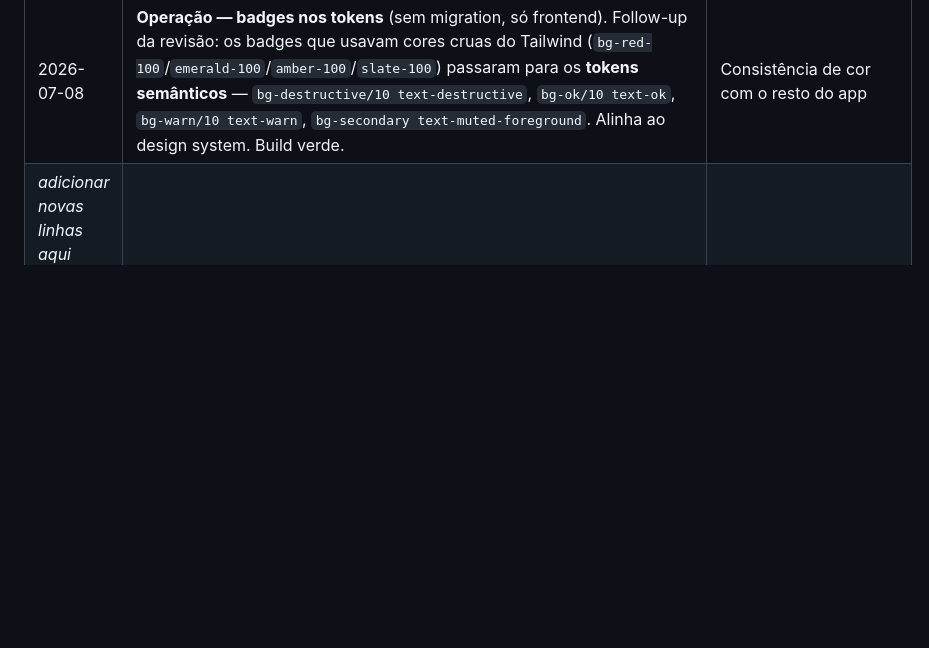
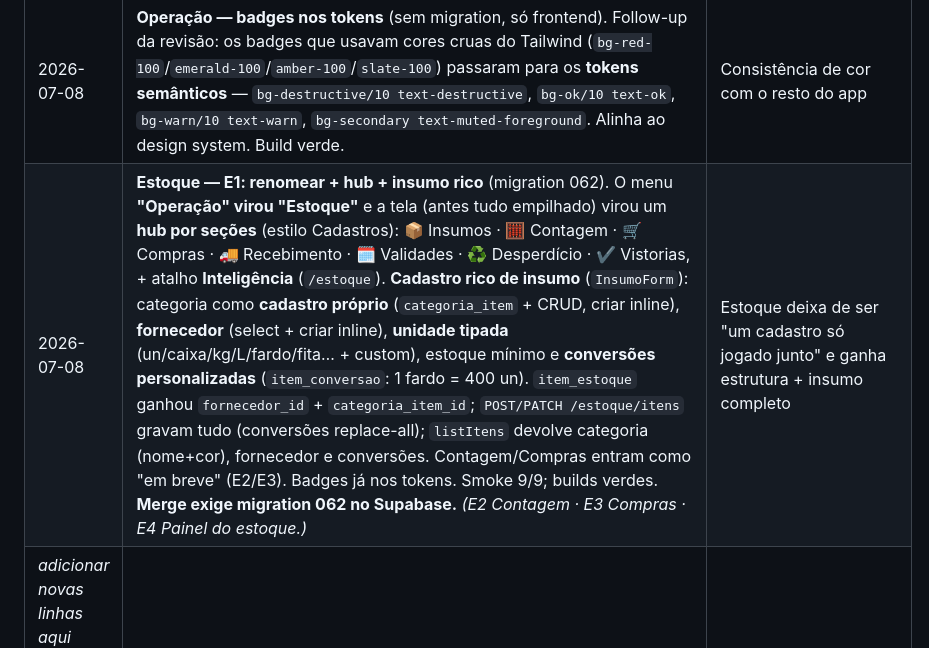
Before and after one commit to rodrigotjf1-boop/regem, a Markdown page: docs/decisoes-design.md, the part around the change. Drawn GitHub-style; blank space fills up the shorter version.

Commit message:
docs: changelog Estoque E1 (hub + insumo rico)
Co-Authored-By: Claude Opus 4.8 <noreply@anthropic.com>

```diff
--- a/docs/decisoes-design.md
+++ b/docs/decisoes-design.md
@@ -280,4 +280,5 @@ Pode ficar negativa. Ranking é **opaco**: só o `presidente` vê (nem o gerente
 | 2026-07-08 | **Escala — Fase 4C: visões Dia (timeline) e Mês** (sem migration; fecha a reforma da Escala). Alternador **Semana · Dia · Mês** no topo. **Backend:** `enriched` da escala passou a expor horas do turno (`turnoInicio/turnoFim/pausaInicio/pausaFim`) e novo `GET /escala/periodo?de=&ate=` (alocações enriquecidas num intervalo). **Dia** (`TimelineDia`): cada colaborador escalado vira uma **barra no eixo de horas** agrupada por setor, colorida pela hierarquia, com a **pausa marcada** (faixa hachurada) — o gestor vê os intervalos e organiza a cobertura; nav por dia + selos de dias especiais. **Mês** (`GradeMensal`): tabela colaboradores × dias do mês, célula = sigla da vaga (colorida) ou vazia (folga), cabeçalho marca dias especiais; nav por mês. Builds verdes. | Fecha a Escala: além da grade semanal, timeline do dia (com pausas) e panorama mensal |
 | 2026-07-08 | **Revisão — Operação (`/operacao`)** (sem migration, só frontend). Hub operacional (Estoque · Recebimento · Validades FEFO · Desperdício · Vistorias). **2 bugs corrigidos:** (a) o estado de carregamento renderizava um "Carregando…" **fora do Shell** → sidebar/topbar sumiam durante a carga; agora usa `Shell` + `SkeletonList` (consistente com as demais telas). (b) `hoje` (default das datas de movimento/desperdício/vistoria/recebimento) usava `toISOString()` (**UTC**) → à noite no Brasil o campo já vinha com a data de amanhã; agora `America/Sao_Paulo` (na página e no `RecebimentoForm`). Sem erros de sintaxe (build verde). *(Observação: a tela usa cores cruas do Tailwind nos badges em vez dos tokens semânticos — divergência cosmética, não corrigida.)* | Não perder a navegação na carga + data correta no fuso certo |
 | 2026-07-08 | **Operação — badges nos tokens** (sem migration, só frontend). Follow-up da revisão: os badges que usavam cores cruas do Tailwind (`bg-red-100`/`emerald-100`/`amber-100`/`slate-100`) passaram para os **tokens semânticos** — `bg-destructive/10 text-destructive`, `bg-ok/10 text-ok`, `bg-warn/10 text-warn`, `bg-secondary text-muted-foreground`. Alinha ao design system. Build verde. | Consistência de cor com o resto do app |
+| 2026-07-08 | **Estoque — E1: renomear + hub + insumo rico** (migration 062). O menu **"Operação" virou "Estoque"** e a tela (antes tudo empilhado) virou um **hub por seções** (estilo Cadastros): 📦 Insumos · 🧮 Contagem · 🛒 Compras · 🚚 Recebimento · 🗓️ Validades · ♻️ Desperdício · ✔️ Vistorias, + atalho **Inteligência** (`/estoque`). **Cadastro rico de insumo** (`InsumoForm`): categoria como **cadastro próprio** (`categoria_item` + CRUD, criar inline), **fornecedor** (select + criar inline), **unidade tipada** (un/caixa/kg/L/fardo/fita… + custom), estoque mínimo e **conversões personalizadas** (`item_conversao`: 1 fardo = 400 un). `item_estoque` ganhou `fornecedor_id` + `categoria_item_id`; `POST/PATCH /estoque/itens` gravam tudo (conversões replace-all); `listItens` devolve categoria (nome+cor), fornecedor e conversões. Contagem/Compras entram como "em breve" (E2/E3). Badges já nos tokens. Smoke 9/9; builds verdes. **Merge exige migration 062 no Supabase.** *(E2 Contagem · E3 Compras · E4 Painel do estoque.)* | Estoque deixa de ser "um cadastro só jogado junto" e ganha estrutura + insumo completo |
 | _adicionar novas linhas aqui_ | | |
```
